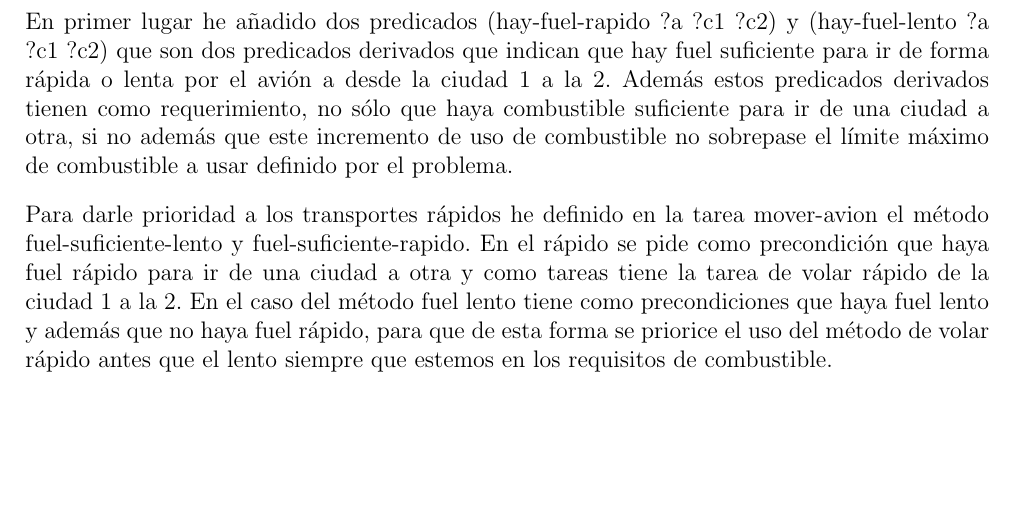
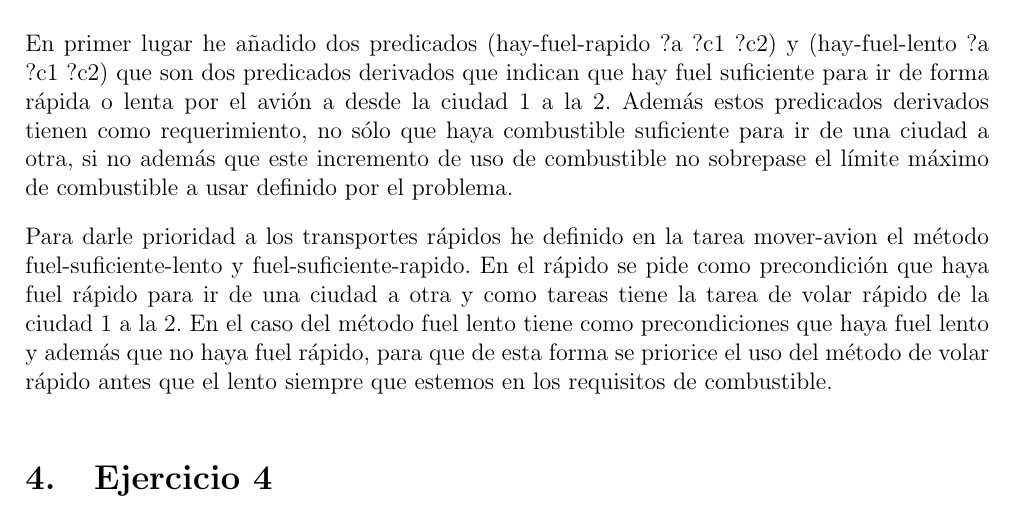
Before and after one commit to nacheteam/PDDL-Exercises, a LaTeX document (Relacion 2/Memoria/practica3.tex): part of page 2 of 2, cut so that both start at the same text, the shorter picture padded with empty space. Compiled offline with pdfLaTeX.

Commit message:
Cambio tonto

```diff
--- a/Relacion 2/Memoria/practica3.tex
+++ b/Relacion 2/Memoria/practica3.tex
@@ -53,4 +53,6 @@ En primer lugar he añadido dos predicados (hay-fuel-rapido ?a ?c1 ?c2) y (hay-f
 
 Para darle prioridad a los transportes rápidos he definido en la tarea mover-avion el método fuel-suficiente-lento y fuel-suficiente-rapido. En el rápido se pide como precondición que haya fuel rápido para ir de una ciudad a otra y como tareas tiene la tarea de volar rápido de la ciudad 1 a la 2. En el caso del método fuel lento tiene como precondiciones que haya fuel lento y además que no haya fuel rápido, para que de esta forma se priorice el uso del método de volar rápido antes que el lento siempre que estemos en los requisitos de combustible.
 
+\section{Ejercicio 4}
+
 \end{document}
```
